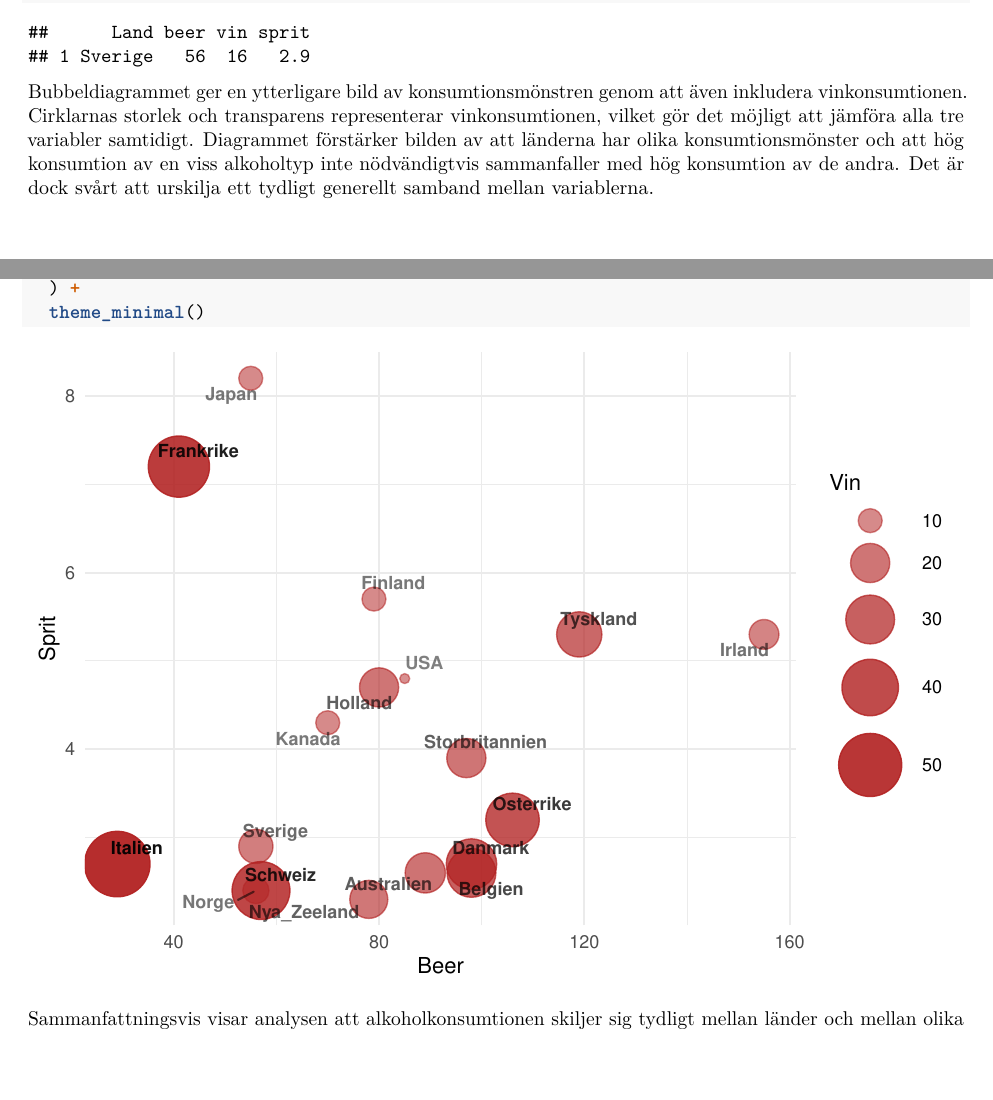
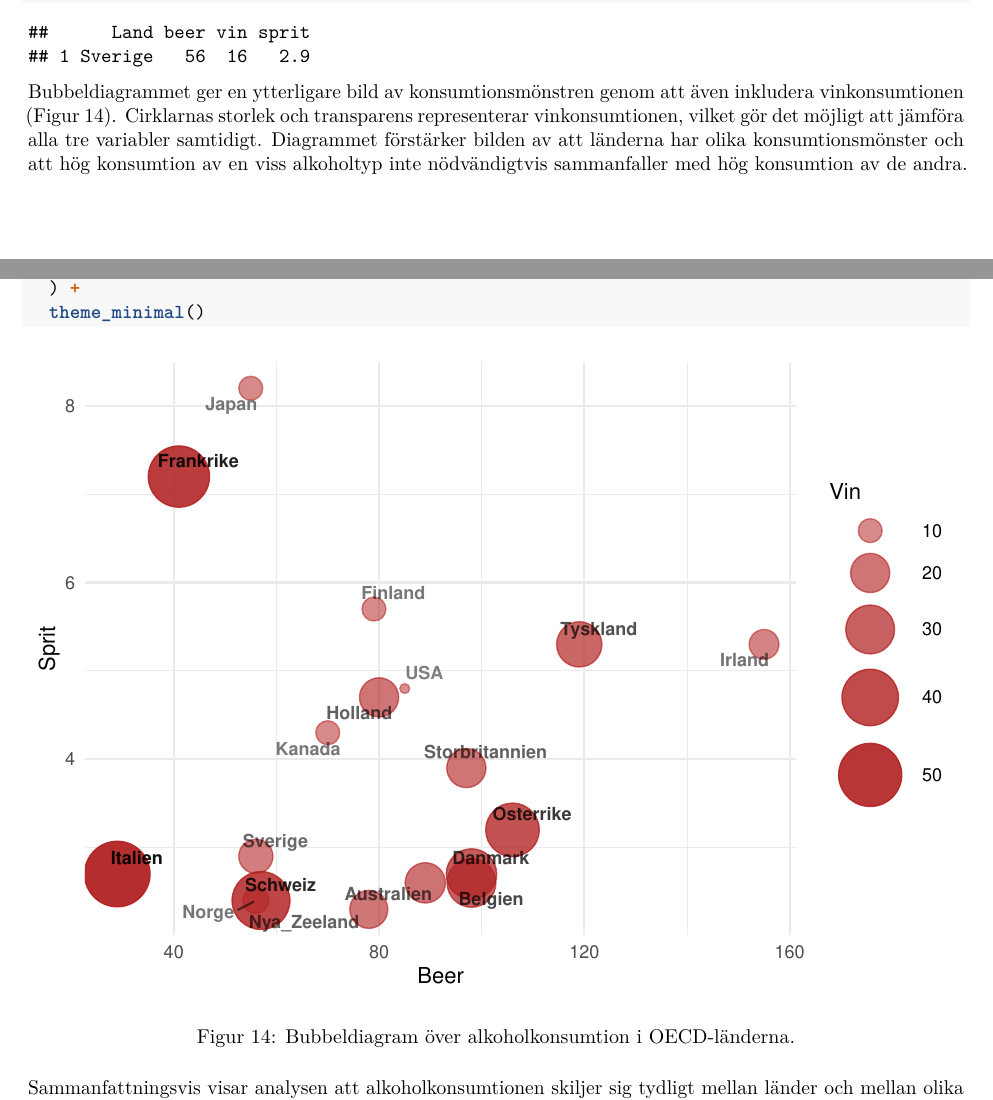
Before and after one commit to AndyDeany/MT4001, an R Markdown document (Labb1/mall_labb1.Rmd): two parts of pages 16 and 17 of 17 before the commit and two parts of pages 16 and 17 of 18 after it, joined at a grey line, cut so that both start at the same text, the shorter picture padded with empty space. Rendered offline with R 4.5, knitr and Pandoc, then LaTeX, with nearby package versions.

Commit message:
added last fig cap

````diff
--- a/Labb1/mall_labb1.Rmd
+++ b/Labb1/mall_labb1.Rmd
@@ -210,9 +210,9 @@ median(sprit)
 data[data$Land == "Sverige", ]
 ```
 
-Bubbeldiagrammet ger en ytterligare bild av konsumtionsmönstren genom att även inkludera vinkonsumtionen. Cirklarnas storlek och transparens representerar vinkonsumtionen, vilket gör det möjligt att jämföra alla tre variabler samtidigt. Diagrammet förstärker bilden av att länderna har olika konsumtionsmönster och att hög konsumtion av en viss alkoholtyp inte nödvändigtvis sammanfaller med hög konsumtion av de andra. Det är dock svårt att urskilja ett tydligt generellt samband mellan variablerna.
+Bubbeldiagrammet ger en ytterligare bild av konsumtionsmönstren genom att även inkludera vinkonsumtionen (Figur 14). Cirklarnas storlek och transparens representerar vinkonsumtionen, vilket gör det möjligt att jämföra alla tre variabler samtidigt. Diagrammet förstärker bilden av att länderna har olika konsumtionsmönster och att hög konsumtion av en viss alkoholtyp inte nödvändigtvis sammanfaller med hög konsumtion av de andra.
 
-```{r}
+```{r, fig.cap="Bubbeldiagram över alkoholkonsumtion i OECD-länderna."}
 library(ggplot2)
 library(ggrepel)
 ggplot(data, aes(x = beer, y = sprit,
````
Also changed, not shown: Labb1/mall_labb1.pdf.
